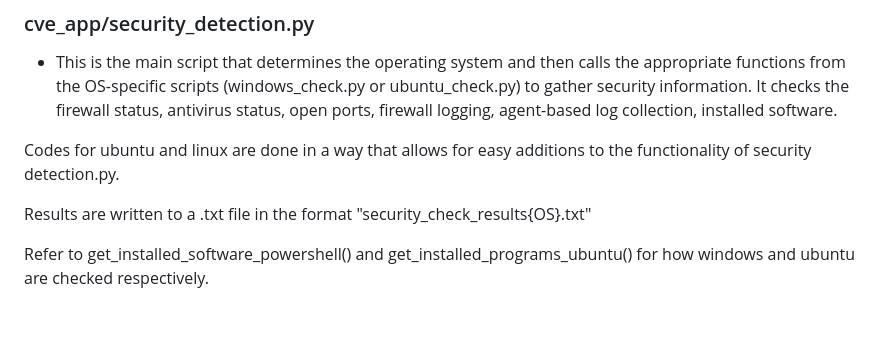
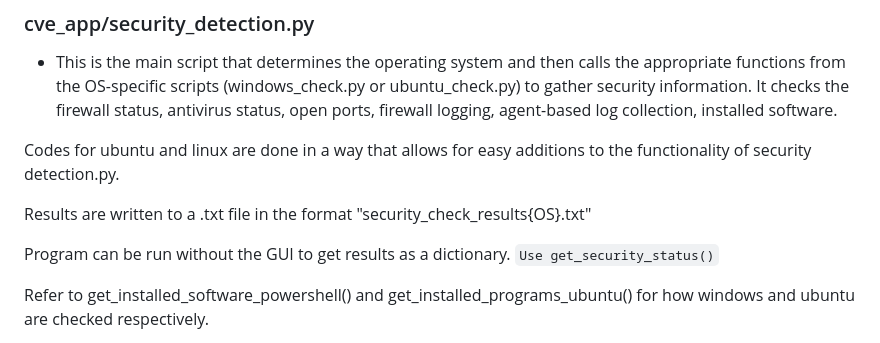
Before and after one commit to AnuragP170/cve_project, a Markdown page: README.md, the part around the change. Drawn GitHub-style; blank space fills up the shorter version.

Commit message:
updated readme again

```diff
--- a/README.md
+++ b/README.md
@@ -28,6 +28,8 @@ It checks the firewall status, antivirus status, open ports, firewall logging, a
 Codes for ubuntu and linux are done in a way that allows for easy additions to the functionality of security detection.py.
 
 Results are written to a .txt file in the format "security_check_results{OS}.txt"
+
+Program can be run without the GUI to get results as a dictionary. `Use get_security_status()`
 
 Refer to get_installed_software_powershell() and get_installed_programs_ubuntu() for how windows and ubuntu are checked respectively.
 
```
